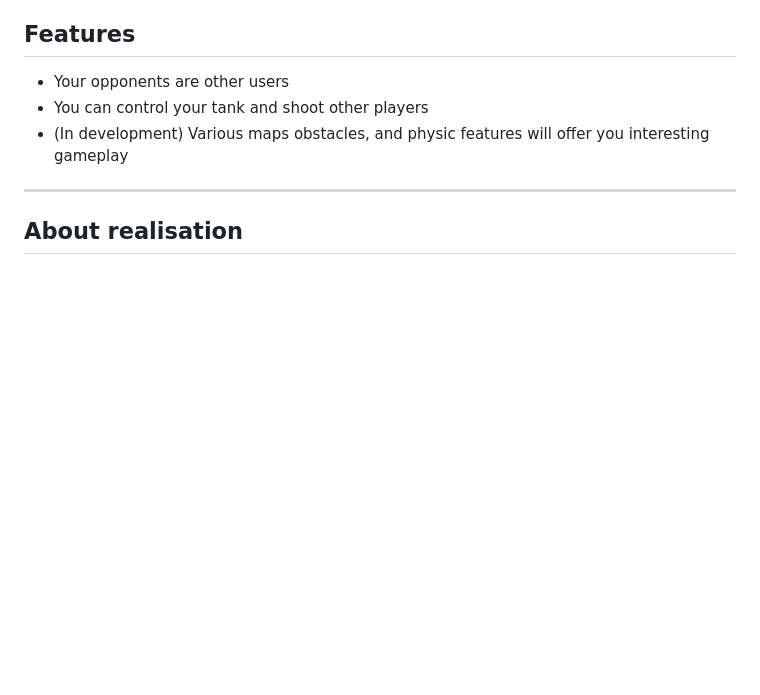
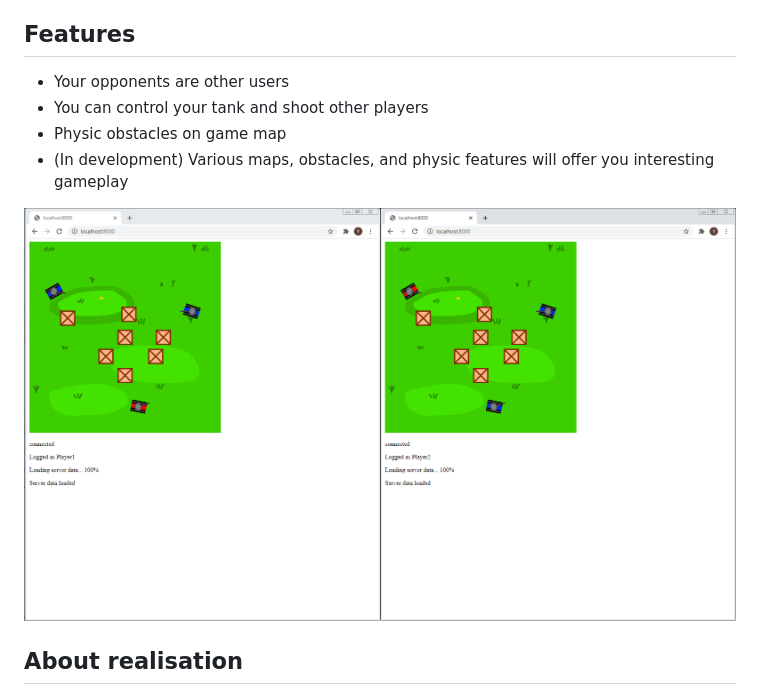
Before and after one commit to YAGoOaR/Multiplayer-tanks-game, a Markdown page: README.md, the part around the change. Rendered like a GitHub page; pictures changed too: Pictures/GameplayScreenshots/screenshot.png (added); blank space fills up the shorter version.

Commit message:
Added obstacles and their physics

```diff
--- a/README.md
+++ b/README.md
@@ -7,8 +7,11 @@
 ## Features
 - Your opponents are other users
 - You can control your tank and shoot other players
-- (In development) Various maps obstacles, and physic features will offer you interesting gameplay
----
+- Physic obstacles on game map
+- (In development) Various maps, obstacles, and physic features will offer you interesting gameplay
+
+</br>![Picture](/Pictures/GameplayScreenshots/screenshot.png)
+
 ## About realisation
 The game is made using npm web sockets library(ws). In the progress of development, i used methods of asyncronous programming such as callbacks and promises. Also i made movement smoothing on client. It means client tries to smooth and foresee movement of objects. Thanks to that we can save a lot of internet traffic, because sockets send rate is lover. Also it helps to deal with time delays, so user almost will not see them.
 
```
Also changed, not shown: static/img/box.png (added), 7 other files.
